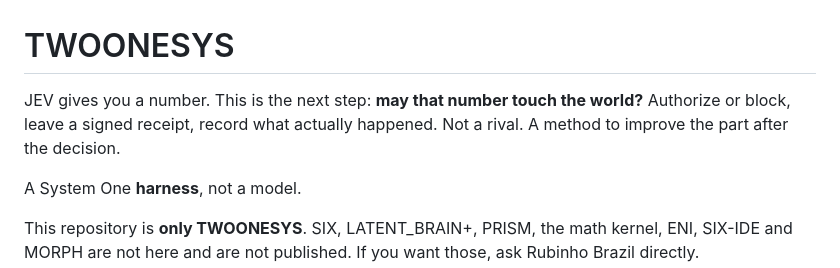
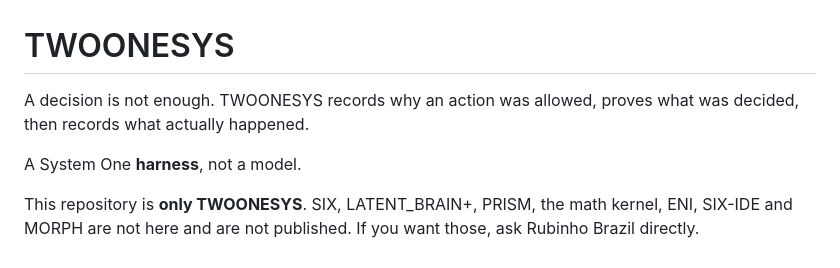
Before and after one commit to CHALETOS-MANDALA/twoonesys, a Markdown page: README.md, the part around the change. Rendered like a GitHub page.

Commit message:
Use Rubinho's 10-second hook under the README title.
Co-authored-by: Cursor <cursoragent@cursor.com>

```diff
--- a/README.md
+++ b/README.md
@@ -1,9 +1,7 @@
 # TWOONESYS
 
-JEV gives you a number. This is the next step: **may that number touch
-the world?** Authorize or block, leave a signed receipt, record what
-actually happened. Not a rival. A method to improve the part after
-the decision.
+A decision is not enough. TWOONESYS records why an action was allowed,
+proves what was decided, then records what actually happened.
 
 A System One **harness**, not a model.
 
```
